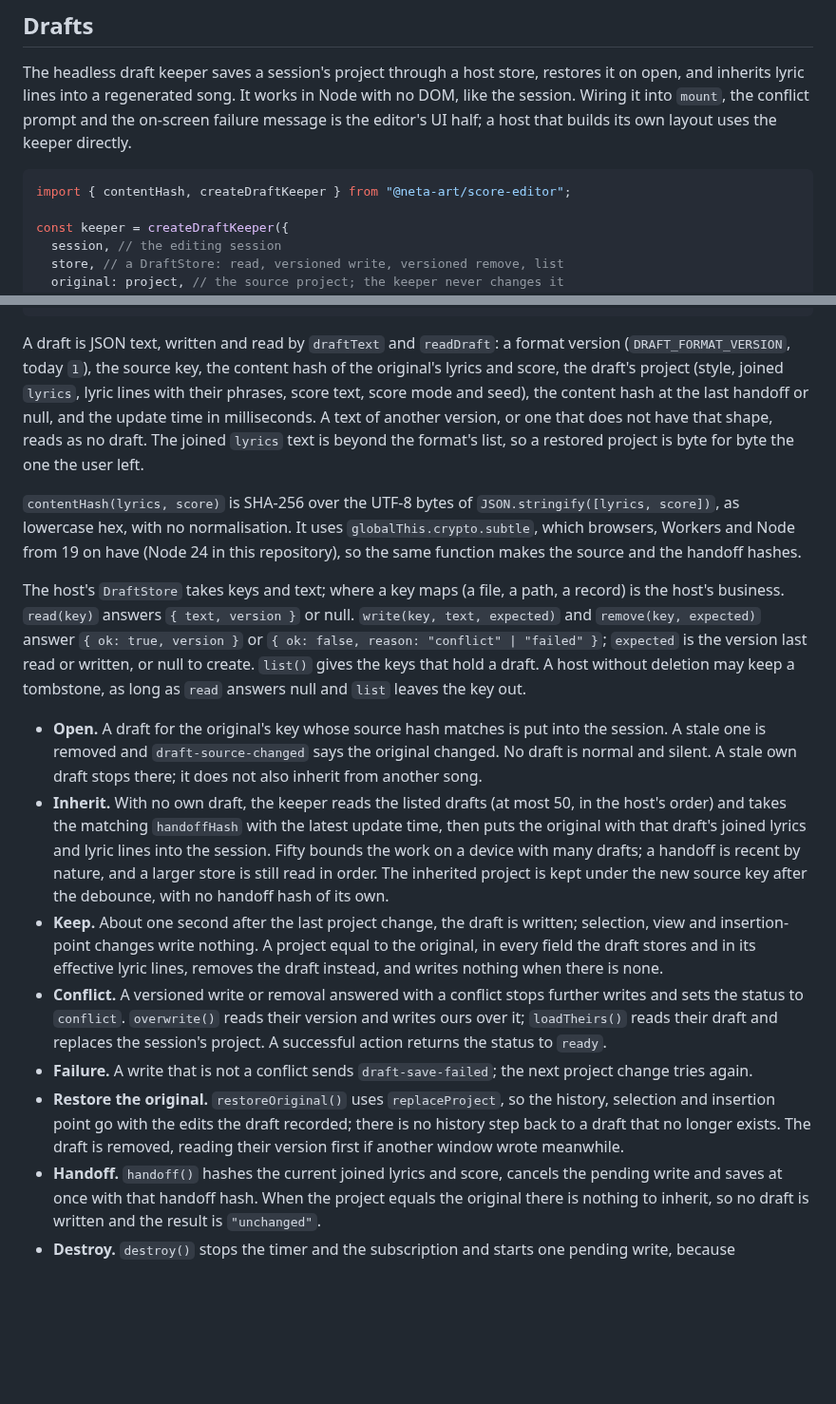
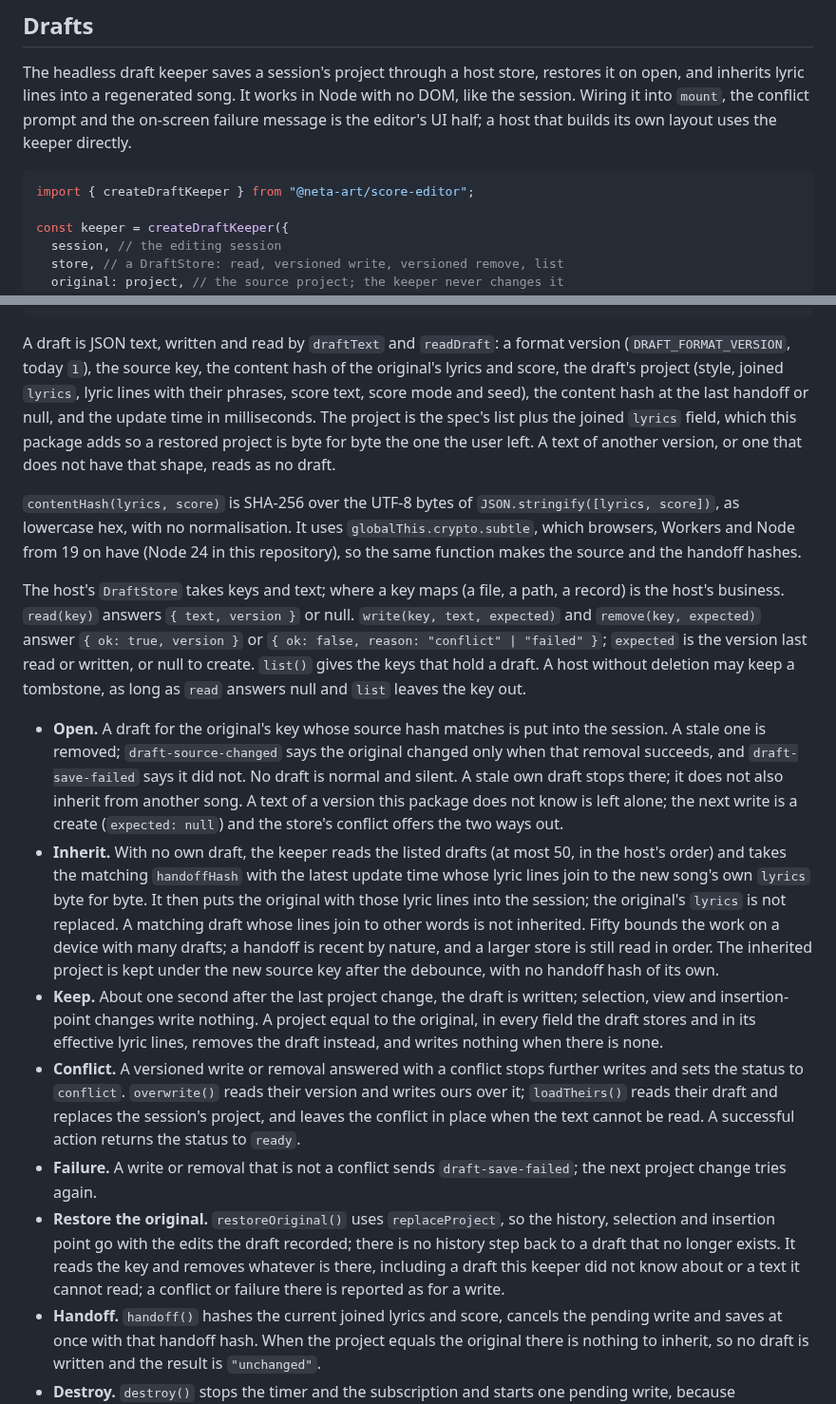
Before and after one commit to netaart/score-editor, a Markdown page: packages/score-editor/README.md, 2 parts joined by grey strips. Shown at 95% size. Rendered like a GitHub page; blank space fills up the shorter version.

Commit message:
docs: state the draft format and failure notices once

````diff
--- a/packages/score-editor/README.md
+++ b/packages/score-editor/README.md
@@ -208,7 +208,7 @@ const { events, length } = schedulePreview(score, 512); // notes and chords in s
 The headless draft keeper saves a session's project through a host store, restores it on open, and inherits lyric lines into a regenerated song. It works in Node with no DOM, like the session. Wiring it into `mount`, the conflict prompt and the on-screen failure message is the editor's UI half; a host that builds its own layout uses the keeper directly.
 
 ```ts
-import { contentHash, createDraftKeeper } from "@neta-art/score-editor";
+import { createDraftKeeper } from "@neta-art/score-editor";
 
 const keeper = createDraftKeeper({
   session, // the editing session
@@ -226,18 +226,18 @@ await keeper.restoreOriginal(); // the original back, history reset, draft remov
 keeper.destroy(); // stops the timer and the subscription, and starts a pending write once
 ```
 
-A draft is JSON text, written and read by `draftText` and `readDraft`: a format version (`DRAFT_FORMAT_VERSION`, today `1`), the source key, the content hash of the original's lyrics and score, the draft's project (style, joined `lyrics`, lyric lines with their phrases, score text, score mode and seed), the content hash at the last handoff or null, and the update time in milliseconds. A text of another version, or one that does not have that shape, reads as no draft. The joined `lyrics` text is beyond the format's list, so a restored project is byte for byte the one the user left.
+A draft is JSON text, written and read by `draftText` and `readDraft`: a format version (`DRAFT_FORMAT_VERSION`, today `1`), the source key, the content hash of the original's lyrics and score, the draft's project (style, joined `lyrics`, lyric lines with their phrases, score text, score mode and seed), the content hash at the last handoff or null, and the update time in milliseconds. The project is the spec's list plus the joined `lyrics` field, which this package adds so a restored project is byte for byte the one the user left. A text of another version, or one that does not have that shape, reads as no draft.
 
 `contentHash(lyrics, score)` is SHA-256 over the UTF-8 bytes of `JSON.stringify([lyrics, score])`, as lowercase hex, with no normalisation. It uses `globalThis.crypto.subtle`, which browsers, Workers and Node from 19 on have (Node 24 in this repository), so the same function makes the source and the handoff hashes.
 
 The host's `DraftStore` takes keys and text; where a key maps (a file, a path, a record) is the host's business. `read(key)` answers `{ text, version }` or null. `write(key, text, expected)` and `remove(key, expected)` answer `{ ok: true, version }` or `{ ok: false, reason: "conflict" | "failed" }`; `expected` is the version last read or written, or null to create. `list()` gives the keys that hold a draft. A host without deletion may keep a tombstone, as long as `read` answers null and `list` leaves the key out.
 
-- **Open.** A draft for the original's key whose source hash matches is put into the session. A stale one is removed and `draft-source-changed` says the original changed. No draft is normal and silent. A stale own draft stops there; it does not also inherit from another song.
-- **Inherit.** With no own draft, the keeper reads the listed drafts (at most 50, in the host's order) and takes the matching `handoffHash` with the latest update time, then puts the original with that draft's joined lyrics and lyric lines into the session. Fifty bounds the work on a device with many drafts; a handoff is recent by nature, and a larger store is still read in order. The inherited project is kept under the new source key after the debounce, with no handoff hash of its own.
+- **Open.** A draft for the original's key whose source hash matches is put into the session. A stale one is removed; `draft-source-changed` says the original changed only when that removal succeeds, and `draft-save-failed` says it did not. No draft is normal and silent. A stale own draft stops there; it does not also inherit from another song. A text of a version this package does not know is left alone; the next write is a create (`expected: null`) and the store's conflict offers the two ways out.
+- **Inherit.** With no own draft, the keeper reads the listed drafts (at most 50, in the host's order) and takes the matching `handoffHash` with the latest update time whose lyric lines join to the new song's own `lyrics` byte for byte. It then puts the original with those lyric lines into the session; the original's `lyrics` is not replaced. A matching draft whose lines join to other words is not inherited. Fifty bounds the work on a device with many drafts; a handoff is recent by nature, and a larger store is still read in order. The inherited project is kept under the new source key after the debounce, with no handoff hash of its own.
 - **Keep.** About one second after the last project change, the draft is written; selection, view and insertion-point changes write nothing. A project equal to the original, in every field the draft stores and in its effective lyric lines, removes the draft instead, and writes nothing when there is none.
-- **Conflict.** A versioned write or removal answered with a conflict stops further writes and sets the status to `conflict`. `overwrite()` reads their version and writes ours over it; `loadTheirs()` reads their draft and replaces the session's project. A successful action returns the status to `ready`.
-- **Failure.** A write that is not a conflict sends `draft-save-failed`; the next project change tries again.
-- **Restore the original.** `restoreOriginal()` uses `replaceProject`, so the history, selection and insertion point go with the edits the draft recorded; there is no history step back to a draft that no longer exists. The draft is removed, reading their version first if another window wrote meanwhile.
+- **Conflict.** A versioned write or removal answered with a conflict stops further writes and sets the status to `conflict`. `overwrite()` reads their version and writes ours over it; `loadTheirs()` reads their draft and replaces the session's project, and leaves the conflict in place when the text cannot be read. A successful action returns the status to `ready`.
+- **Failure.** A write or removal that is not a conflict sends `draft-save-failed`; the next project change tries again.
+- **Restore the original.** `restoreOriginal()` uses `replaceProject`, so the history, selection and insertion point go with the edits the draft recorded; there is no history step back to a draft that no longer exists. It reads the key and removes whatever is there, including a draft this keeper did not know about or a text it cannot read; a conflict or failure there is reported as for a write.
 - **Handoff.** `handoff()` hashes the current joined lyrics and score, cancels the pending write and saves at once with that handoff hash. When the project equals the original there is nothing to inherit, so no draft is written and the result is `"unchanged"`.
 - **Destroy.** `destroy()` stops the timer and the subscription and starts one pending write, because unmounting is also how a route change leaves the editor. It does not wait for the write.
 - The keeper calls the store only with the original's source key for writes and removals; inheritance reads other keys and never writes them. No path changes the original project.
````
Also changed, not shown: 1 other file.
